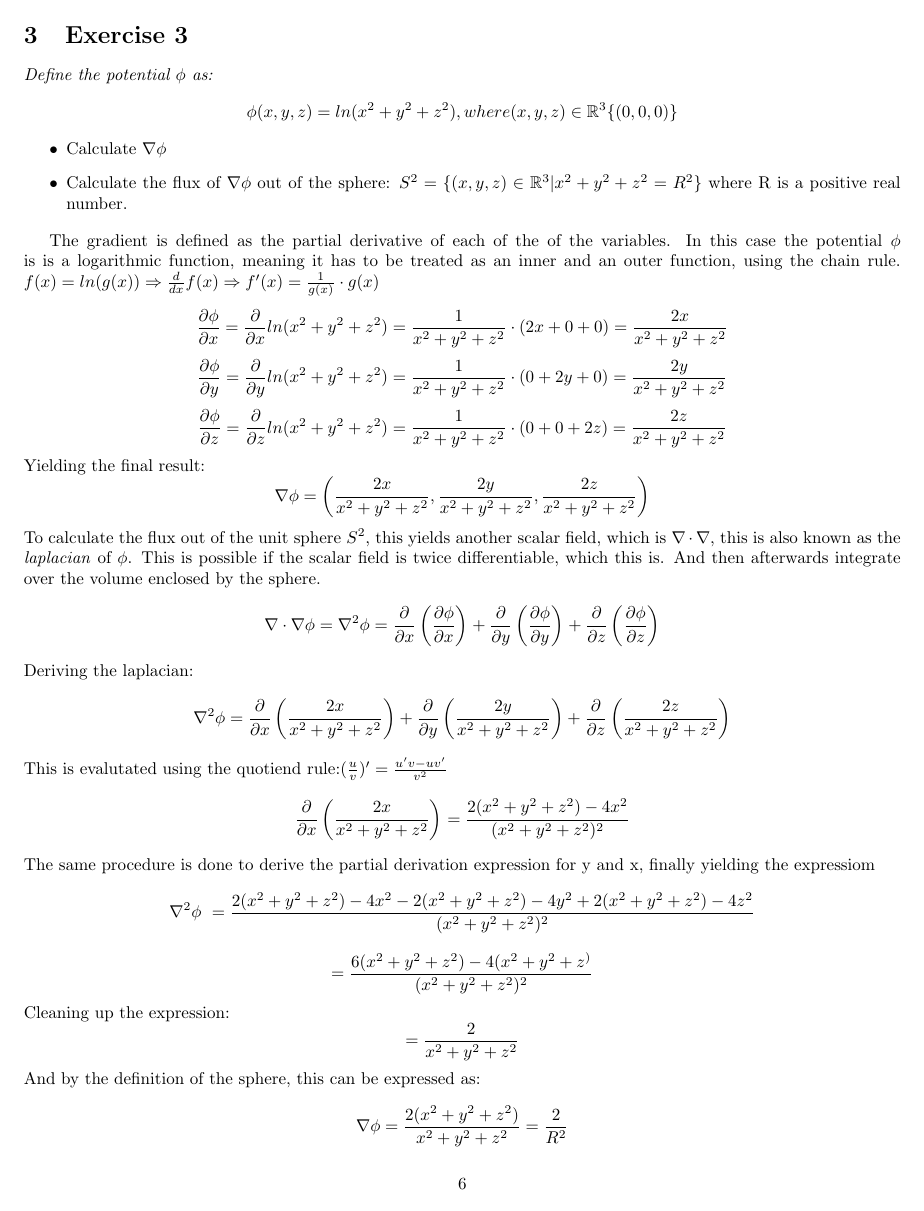
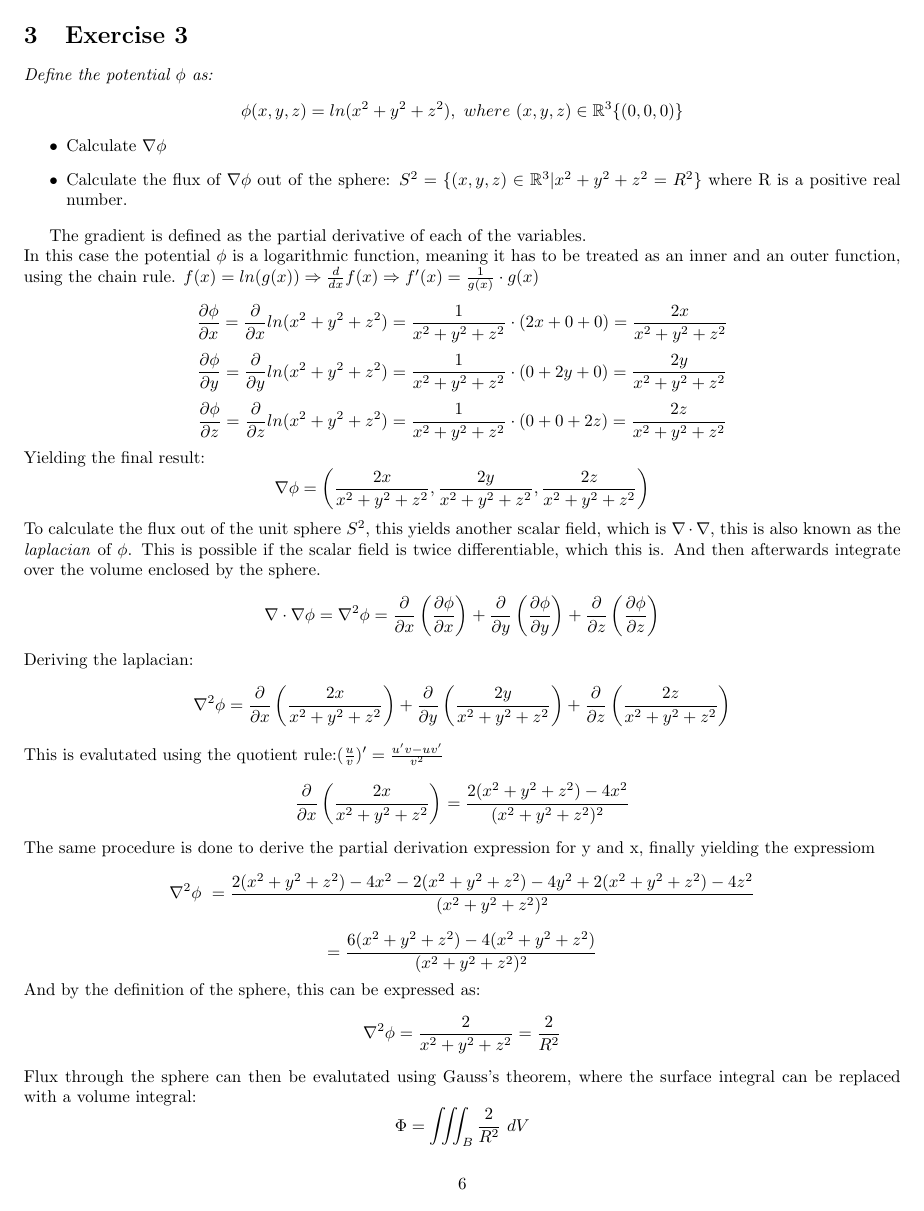
Before and after one commit to kaballian/VECT_E26, a LaTeX document (opgave1/aflevering1.tex, which reads opgave1/aflevering_2/af2_opgave3.tex): page 6 of 11. Compiled offline with pdfLaTeX.

Commit message:
ex 1,2,3 reviewed

```diff
--- a/opgave1/aflevering_2/af2_opgave3.tex
+++ b/opgave1/aflevering_2/af2_opgave3.tex
@@ -1,14 +1,14 @@
 \section{Exercise 3}
 \textit{Define the potential $\phi$ as:}
-\[\phi(x,y,z) = ln(x^2 + y^2 + z^2), where (x,y,z) \in \mathbb{R}^3 \{(0,0,0)\}\]
+\[\phi(x,y,z) = ln(x^2 + y^2 + z^2), \ where \  (x,y,z) \in \mathbb{R}^3 \{(0,0,0)\}\]
 
 \begin{itemize}
     \item Calculate $\nabla\phi$
     \item Calculate the flux of $\nabla\phi$ out of the sphere: $S^2 = \{(x,y,z)\in\mathbb{R}^3 |x^2+y^2+z^2 = R^2\}$ where R is a positive real number.
 \end{itemize}
 
-The gradient is defined as the partial derivative of each of the of the variables. In this case the potential $\phi$ is
-is a logarithmic function, meaning it has to be treated as an inner and an outer function, using the chain rule.
+The gradient is defined as the partial derivative of each of the variables.\\
+In this case the potential $\phi$ is a logarithmic function, meaning it has to be treated as an inner and an outer function, using the chain rule.
 $f(x) = ln(g(x)) \Rightarrow \frac{d}{dx} f(x) \Rightarrow f'(x) = \frac{1}{g(x)} \cdot g(x)$\\
 \[\frac{\partial \phi}{\partial x} =
 \frac{\partial}{\partial x}ln(x^2 + y^2 + z^2) =
@@ -38,12 +38,12 @@ Deriving the laplacian:
 \frac{\partial }{\partial y}\left(\frac{2y}{x^2+y^2+z^2}\right) +
 \frac{\partial }{\partial z}\left(\frac{2z}{x^2+y^2+z^2}\right)
 \]
-This is evalutated using the quotiend rule:$(\frac{u}{v})' = \frac{u'v - uv'}{v^2}$
+This is evalutated using the quotient rule:$(\frac{u}{v})' = \frac{u'v - uv'}{v^2}$
 \[\frac{\partial}{\partial x}\left( \frac{2x}{x^2+y^2+z^2} \right) = \frac{2(x^2+y^2+z^2) - 4x^2}{(x^2+y^2+z^2)^2}\]
 The same procedure is done to derive the partial derivation expression for y and x, finally yielding the expressiom
 \[\nabla^2\phi\ = \frac{2(x^2+y^2+z^2) - 4x^2 - 2(x^2+y^2+z^2) -4y^2 + 2(x^2+y^2+z^2) - 4z^2}{(x^2+y^2+z^2)^2}\]
-\[= \frac{6(x^2+y^2+z^2) - 4(x^2+y^2+z^)}{(x^2+y^2+z^2)^2}\]
-Cleaning up the expression:
-\[= \frac{2}{x^2+y^2+z^2}\]
+\[= \frac{6(x^2+y^2+z^2) - 4(x^2+y^2+z^2)}{(x^2+y^2+z^2)^2}\]
 And by the definition of the sphere, this can be expressed as:
-\[\nabla\phi =  \frac{2(x^2+y^2+z^2)}{x^2+y^2+z^2} = \frac{2}{R^2}\]
+\[\nabla^2\phi =  \frac{2}{x^2+y^2+z^2} = \frac{2}{R^2}\]
+Flux through the sphere can then be evalutated using Gauss's theorem, where the surface integral can be replaced with a volume integral:
+\[\Phi = \iiint_{B} \frac{2}{R^2} \ dV\]
```
Also changed, not shown: opgave1/aflevering1.pdf, opgave1/aflevering_2/af2_opgave3.tex (23 more changed lines), 2 other files.
